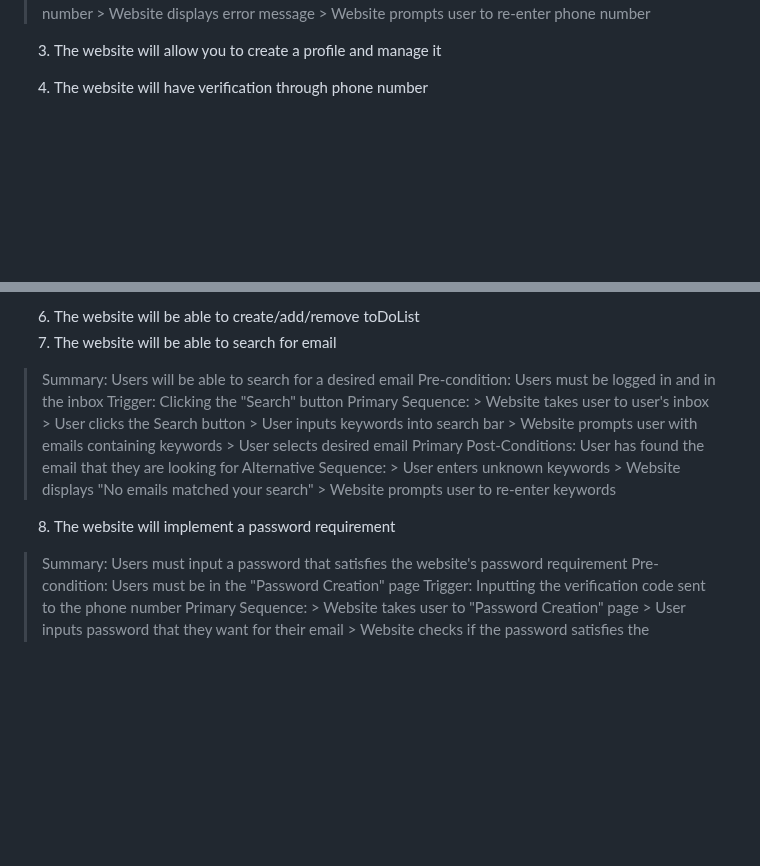
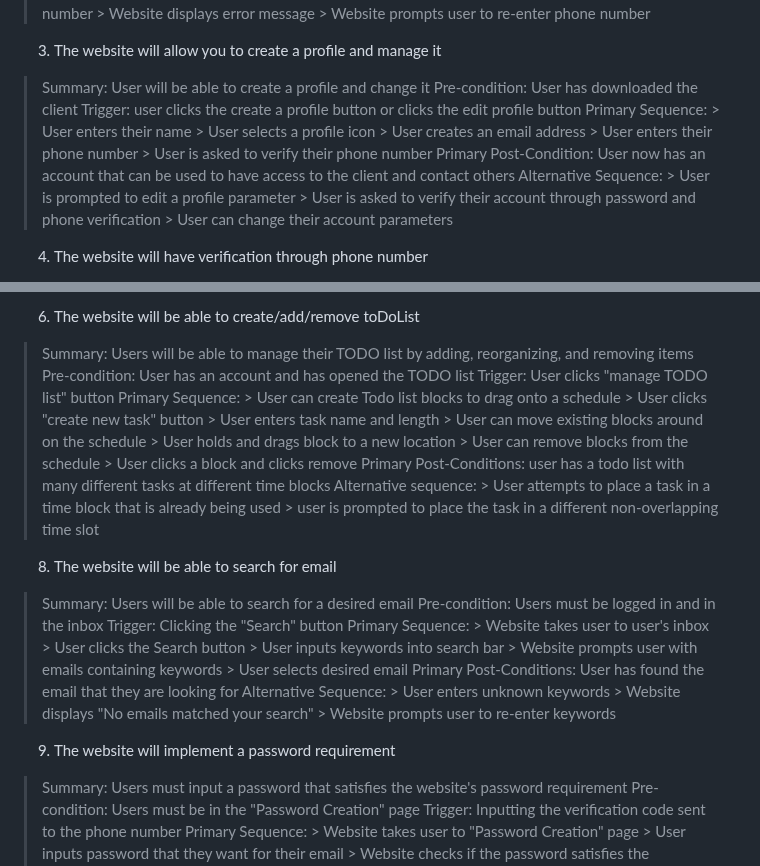
Before and after one commit to PioRomo/131-email-client, a Markdown page: requirements.md, 2 parts joined by grey strips. Drawn GitHub-style; blank space fills up the shorter version.

```diff
--- a/requirements.md
+++ b/requirements.md
@@ -52,6 +52,20 @@
       > Website prompts user to re-enter phone number
 
 3) The website will allow you to create a profile and manage it
+  > Summary: User will be able to create a profile and change it
+  > Pre-condition: User has downloaded the client
+  > Trigger: user clicks the create a profile button or clicks the edit profile button
+  > Primary Sequence:
+      > User enters their name
+      > User selects a profile icon
+      > User creates an email address
+      > User enters their phone number
+      > User is asked to verify their phone number
+  > Primary Post-Condition: User now has an account that can be used to have access to the client and contact others
+  > Alternative Sequence:
+      > User is prompted to edit a profile parameter
+      > User is asked to verify their account through password and phone verification
+      > User can change their account parameters
 
 4) The website will have verification through phone number
   > Summary: User will be able to log in with security
@@ -86,7 +100,23 @@
      > User adds valid user
 
 6) The website will be able to create/add/remove toDoList
-7) The website will be able to search for email
+> Summary: Users will be able to manage their TODO list by adding, reorganizing, and removing items
+> Pre-condition: User has an account and has opened the TODO list
+> Trigger: User clicks "manage TODO list" button
+> Primary Sequence:
+      > User can create Todo list blocks to drag onto a schedule
+          > User clicks "create new task" button
+          > User enters task name and length
+      > User can move existing blocks around on the schedule
+          > User holds and drags block to a new location
+      > User can remove blocks from the schedule
+          > User clicks a block and clicks remove
+> Primary Post-Conditions: user has a todo list with many different tasks at different time blocks
+> Alternative sequence:
+      > User attempts to place a task in a time block that is already being used
+      > user is prompted to place the task in a different non-overlapping time slot
+
+8) The website will be able to search for email
 > Summary: Users will be able to search for a desired email
   > Pre-condition: Users must be logged in and in the inbox
   > Trigger: Clicking the "Search" button
@@ -101,7 +131,7 @@
       > User enters unknown keywords
       > Website displays "No emails matched your search"
       > Website prompts user to re-enter keywords
-8) The website will implement a password requirement
+9) The website will implement a password requirement
 > Summary: Users must input a password that satisfies the website's password requirement
   > Pre-condition: Users must be in the "Password Creation" page
   > Trigger: Inputting the verification code sent to the phone number
```
